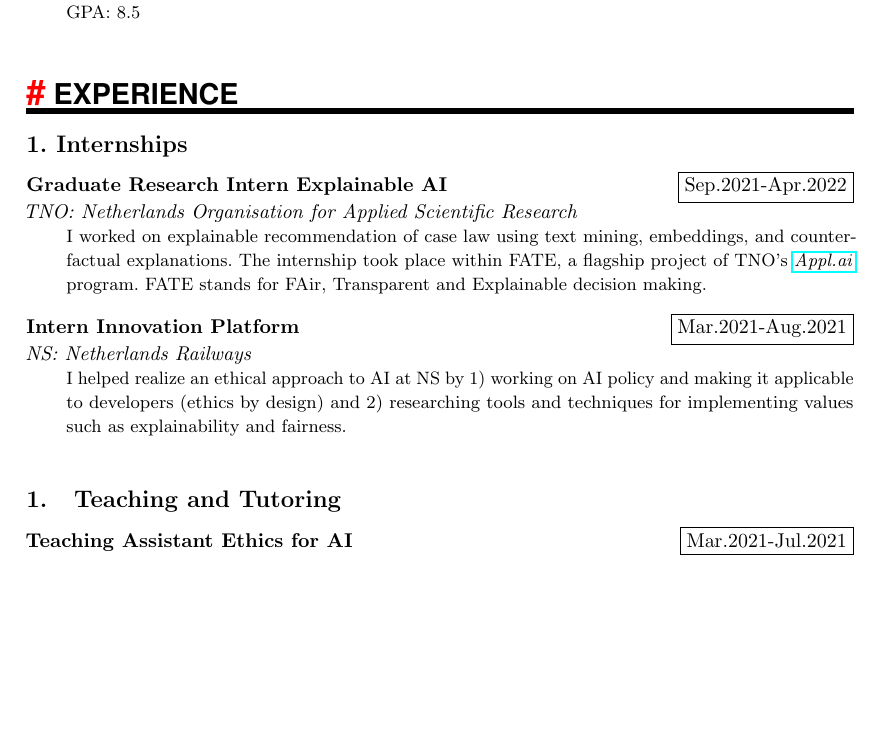
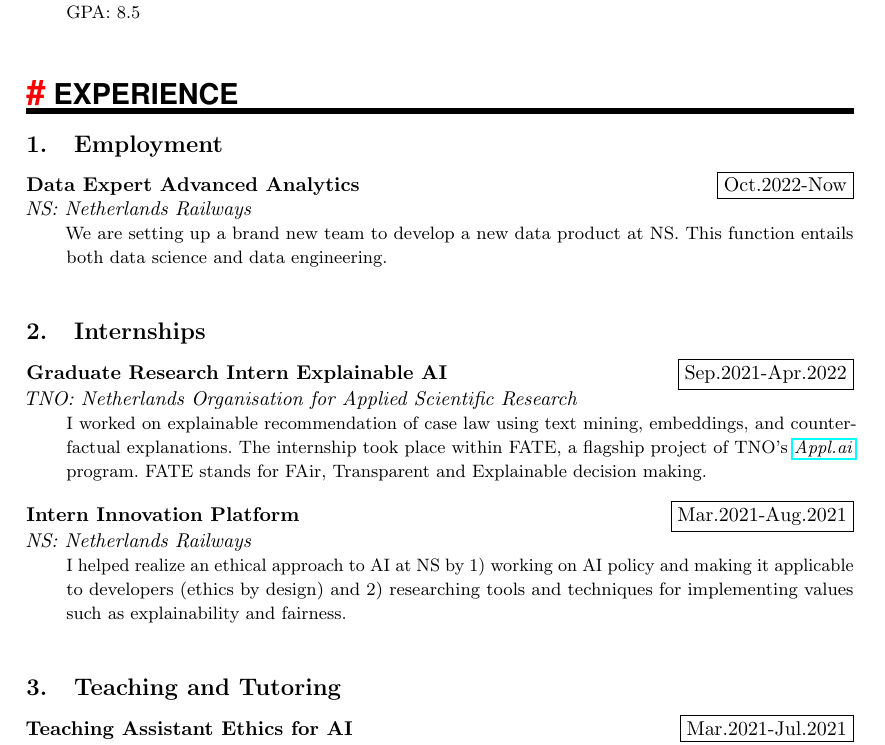
Before and after one commit to EdwinWenink/cv, a LaTeX CV (cv.tex): part of page 2 of 5, cut so that both start at the same text, the shorter picture padded with empty space. Compiled offline with pdfLaTeX.

Commit message:
Add new job at NS

```diff
--- a/cv.tex
+++ b/cv.tex
@@ -90,7 +90,13 @@ GPA: 8.8, \emph{Cum laude}}
 \NewPart{EXPERIENCE}{}
 
 %%% ------------------------------------------------------------
-\subsection*{1. Internships}
+\subsection{Employment}
+
+\WorkEntry{Data Expert Advanced Analytics}{Oct.2022-Now}{NS: Netherlands Railways}{We are setting up a brand new team to develop a new data product at NS. This function entails both data science and data engineering.}
+
+
+%%% ------------------------------------------------------------
+\subsection{Internships}
 
 \WorkEntry{Graduate Research Intern Explainable AI}{Sep.2021-Apr.2022}{TNO: Netherlands Organisation for Applied Scientific Research}{I worked on explainable recommendation of case law using text mining, embeddings, and counterfactual explanations. The internship took place within FATE, a flagship project of TNO's \href{https://appl-ai-tno.nl/}{\emph{Appl.ai}} program. FATE stands for FAir, Transparent and Explainable decision making.}
 
```
Also changed, not shown: cv.pdf.
